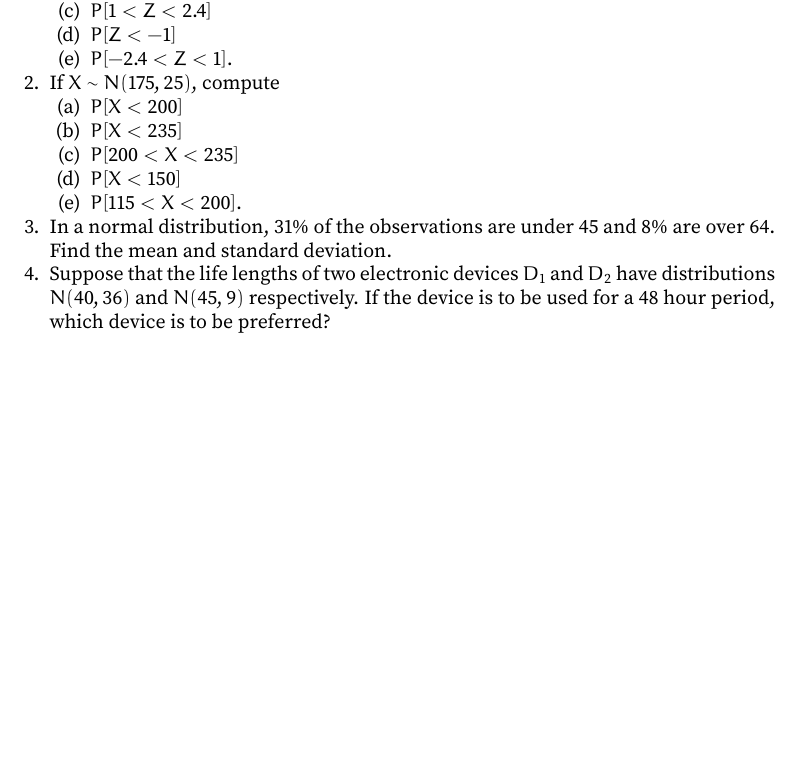
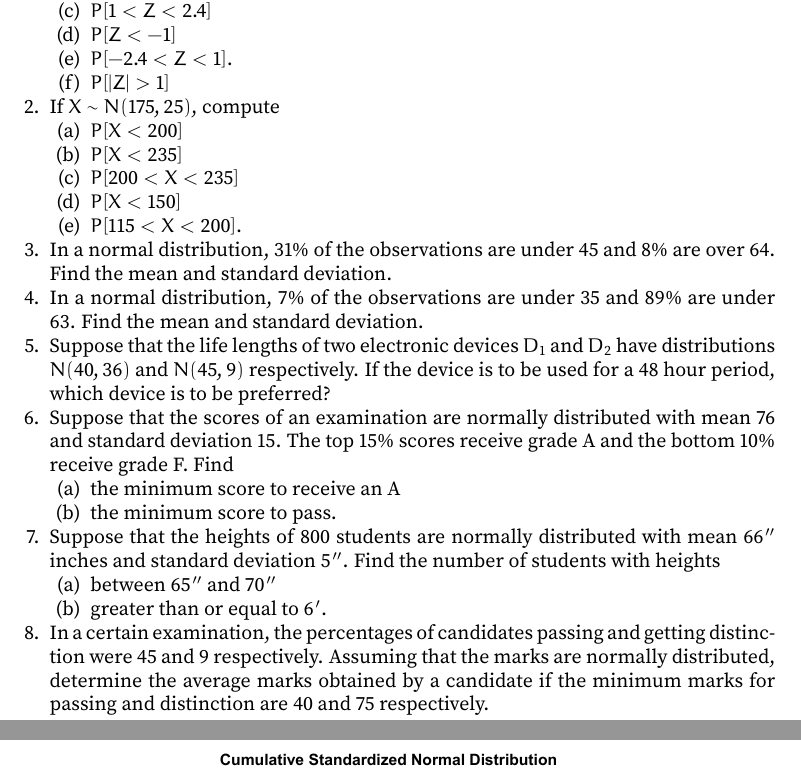
Before and after one commit to VynM/Teaching, a LaTeX problem sheet (Problem Sets/Probability and Statistics/Set 6.tex): part of the page before the commit and two parts of pages 1 and 2 of 2 after it, the two joined at a grey line, cut so that both start at the same text, the shorter picture padded with empty space. Compiled offline with pdfLaTeX.

Commit message:
Updated Set 6
Added more problems and normal distribution able

```diff
--- a/Problem Sets/Probability and Statistics/Set 6.tex
+++ b/Problem Sets/Probability and Statistics/Set 6.tex
@@ -13,9 +13,6 @@
 \usepackage{eulervm}
 
 \usepackage{xcolor}
-\usepackage{scrlayer-scrpage}
-\ohead{\color{blue!35!black} \scshape VM}
-\cfoot*{\pagemark}
 
 \renewcommand{\th}{\textsuperscript{th}}
 
@@ -38,6 +35,7 @@
 	\item $P[1 < Z < 2.4]$
 	\item $P[Z < -1]$
 	\item $P[-2.4 < Z < 1]$.
+	\item $P[|Z| > 1]$
 \end{enumerate}
 
 \item If $X \sim N(175, 25)$, compute
@@ -51,6 +49,25 @@
 
 \item In a normal distribution, $31\%$ of the observations are under $45$ and $8\%$ are over $64$. Find the mean and standard deviation.
 
+\item In a normal distribution, $7\%$ of the observations are under $35$ and $89\%$ are under $63$. Find the mean and standard deviation.
+
 \item Suppose that the life lengths of two electronic devices $D_1$ and $D_2$ have distributions $N(40, 36)$ and $N(45, 9)$ respectively. If the device is to be used for a $48$ hour period, which device is to be preferred?
+
+\item Suppose that the scores of an examination are normally distributed with mean $76$ and standard deviation $15$. The top $15\%$ scores receive grade A and the bottom $10\%$ receive grade F. Find
+\begin{enumerate}
+	\item the minimum score to receive an A
+	\item the minimum score to pass.
 \end{enumerate}
+
+\item Suppose that the heights of $800$ students are normally distributed with mean $66''$ inches and standard deviation $5''$. Find the number of students with heights
+\begin{enumerate}
+	\item between $65''$ and $70''$
+	\item greater than or equal to $6'$.
+\end{enumerate}
+
+\item In a certain examination, the percentages of candidates passing and getting distinction were $45$ and $9$ respectively. Assuming that the marks are normally distributed, determine the average marks obtained by a candidate if the minimum marks for passing and distinction are $40$ and $75$ respectively.
+\end{enumerate}
+
+\includegraphics[trim = 65 30 50 95, clip, page=2, width=\linewidth]{Statistical Tables.pdf}
+
 \end{document}
```
Also changed, not shown: Problem Sets/Probability and Statistics/Set 6.pdf, Problem Sets/Probability and Statistics/Statistical Tables.pdf (added).
